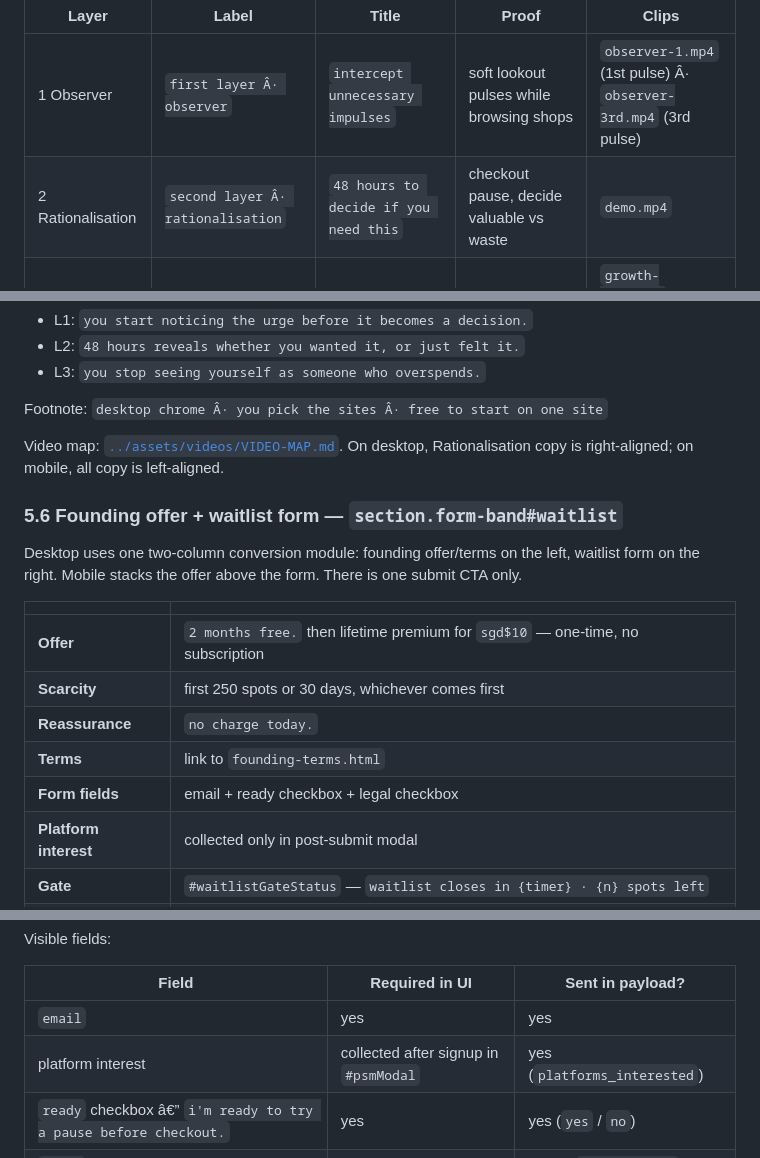
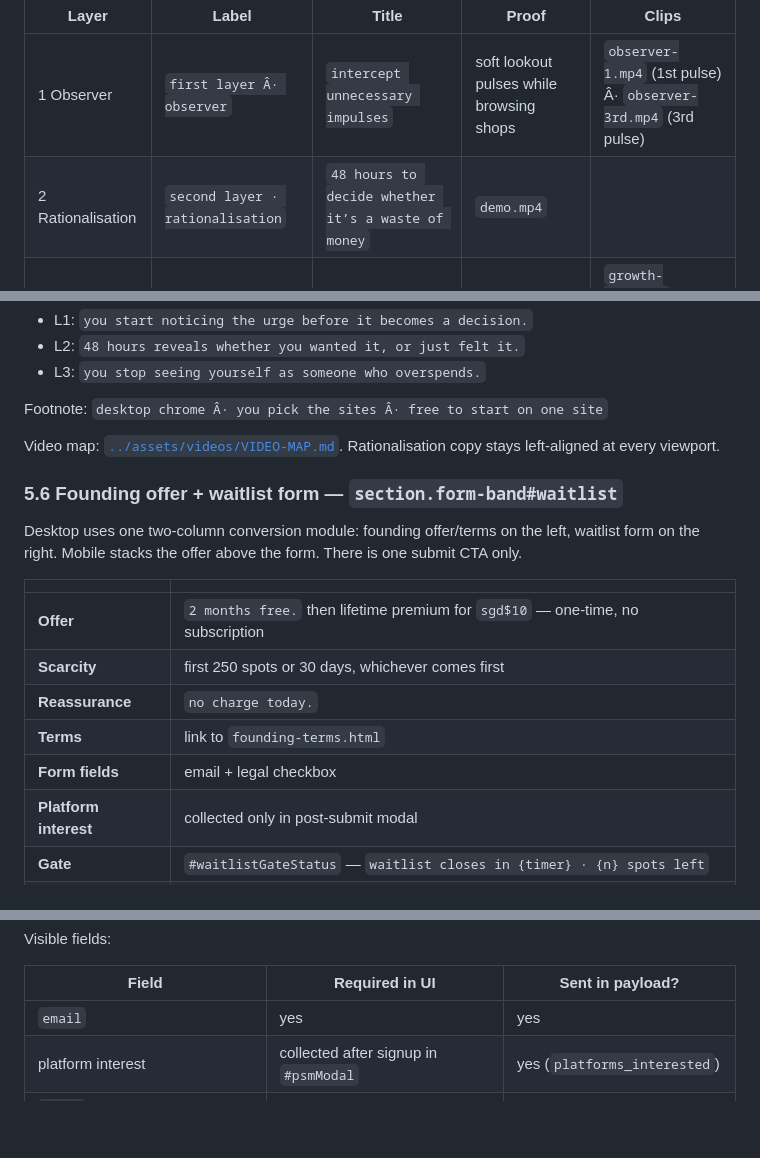
Before and after one commit to gencogno/cognoscene-waitlist, a Markdown page: docs/WAITLIST-DESIGN.md, 3 parts joined by grey strips. Rendered like a GitHub page; blank space fills up the shorter version.

Commit message:
docs: simplify form and rationalisation details

```diff
--- a/docs/WAITLIST-DESIGN.md
+++ b/docs/WAITLIST-DESIGN.md
@@ -237,7 +237,7 @@ Three `.step-row` blocks. L1 and L3 are pill sliders; L2 is a single clip. Click
 | Layer | Label | Title | Proof | Clips |
 |-------|-------|-------|-------|-------|
 | 1 Observer | `first layer Â· observer` | `intercept unnecessary impulses` | soft lookout pulses while browsing shops | `observer-1.mp4` (1st pulse) Â· `observer-3rd.mp4` (3rd pulse) |
-| 2 Rationalisation | `second layer Â· rationalisation` | `48 hours to decide if you need this` | checkout pause, decide valuable vs waste | `demo.mp4` |
+| 2 Rationalisation | `second layer · rationalisation` | `48 hours to decide whether it’s a waste of money` | `demo.mp4` |
 | 3 Growth | `third layer Â· growth` | `reinforce your identity of prudence` | dashboard: streak, rationalised, savings | `growth-smol.mp4` (popup) Â· `growth-full.mp4` (dashboard) |
 
 Tier notes under each title:
@@ -248,7 +248,7 @@ Tier notes under each title:
 
 Footnote: `desktop chrome Â· you pick the sites Â· free to start on one site`
 
-Video map: [`../assets/videos/VIDEO-MAP.md`](../assets/videos/VIDEO-MAP.md). On desktop, Rationalisation copy is right-aligned; on mobile, all copy is left-aligned.
+Video map: [`../assets/videos/VIDEO-MAP.md`](../assets/videos/VIDEO-MAP.md). Rationalisation copy stays left-aligned at every viewport.
 
 ### 5.6 Founding offer + waitlist form — `section.form-band#waitlist`
 
@@ -260,7 +260,7 @@ Desktop uses one two-column conversion module: founding offer/terms on the left,
 | **Scarcity** | first 250 spots or 30 days, whichever comes first |
 | **Reassurance** | `no charge today.` |
 | **Terms** | link to `founding-terms.html` |
-| **Form fields** | email + ready checkbox + legal checkbox |
+| **Form fields** | email + legal checkbox |
 | **Platform interest** | collected only in post-submit modal |
 | **Gate** | `#waitlistGateStatus` — `waitlist closes in {timer} · {n} spots left` |
 | **Success** | `you're on the list.` + founding reminder, no charge today |
@@ -295,7 +295,6 @@ Visible fields:
 |-------|----------------|------------------|
 | `email` | yes | yes |
 | platform interest | collected after signup in `#psmModal` | yes (`platforms_interested`) |
-| `ready` checkbox â€” `i'm ready to try a pause before checkout.` | yes | yes (`yes` / `no`) |
 | `legal` checkbox â€” privacy + terms | yes | yes as `legal_agreed` |
 | `_subject` | â€” | `cognoscene waitlist signup` |
 
```
